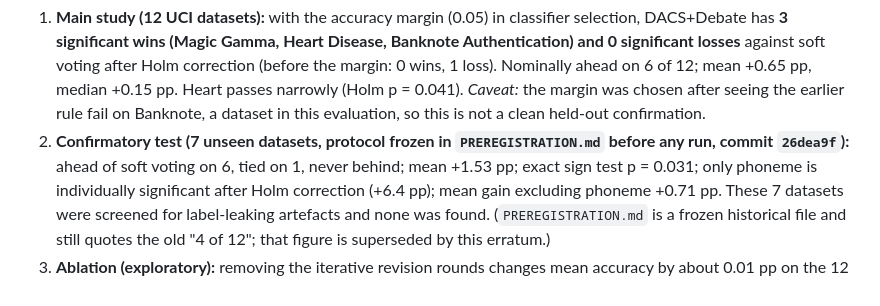
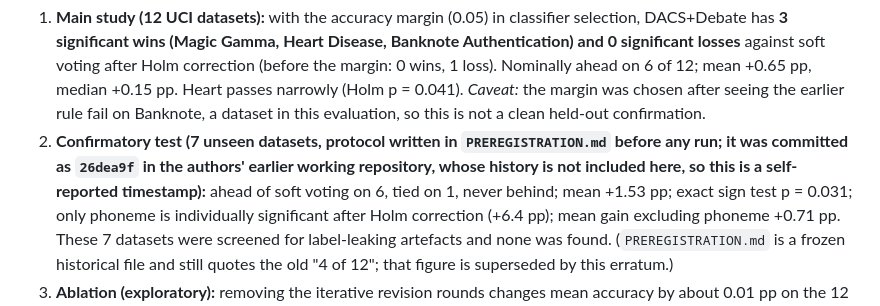
Before and after one commit to vaanyas-codec/dacs-ensemble, a Markdown page: README.md, the part around the change. Drawn GitHub-style.

Commit message:
README: clarify provenance of the confirmatory protocol commit

```diff
--- a/README.md
+++ b/README.md
@@ -18,7 +18,7 @@ They supersede any older numbers or framing elsewhere in this repository.
    after Holm correction (before the margin: 0 wins, 1 loss). Nominally ahead on 6 of 12; mean +0.65 pp, median +0.15 pp.
    Heart passes narrowly (Holm p = 0.041). *Caveat:* the margin was chosen after seeing the earlier rule fail on
    Banknote, a dataset in this evaluation, so this is not a clean held-out confirmation.
-2. **Confirmatory test (7 unseen datasets, protocol frozen in `PREREGISTRATION.md` before any run, commit `26dea9f`):**
+2. **Confirmatory test (7 unseen datasets, protocol written in `PREREGISTRATION.md` before any run; it was committed as `26dea9f` in the authors' earlier working repository, whose history is not included here, so this is a self-reported timestamp):**
    ahead of soft voting on 6, tied on 1, never behind; mean +1.53 pp; exact sign test p = 0.031; only phoneme is
    individually significant after Holm correction (+6.4 pp); mean gain excluding phoneme +0.71 pp. These 7 datasets were
    screened for label-leaking artefacts and none was found. (`PREREGISTRATION.md` is a frozen historical file and still
```
